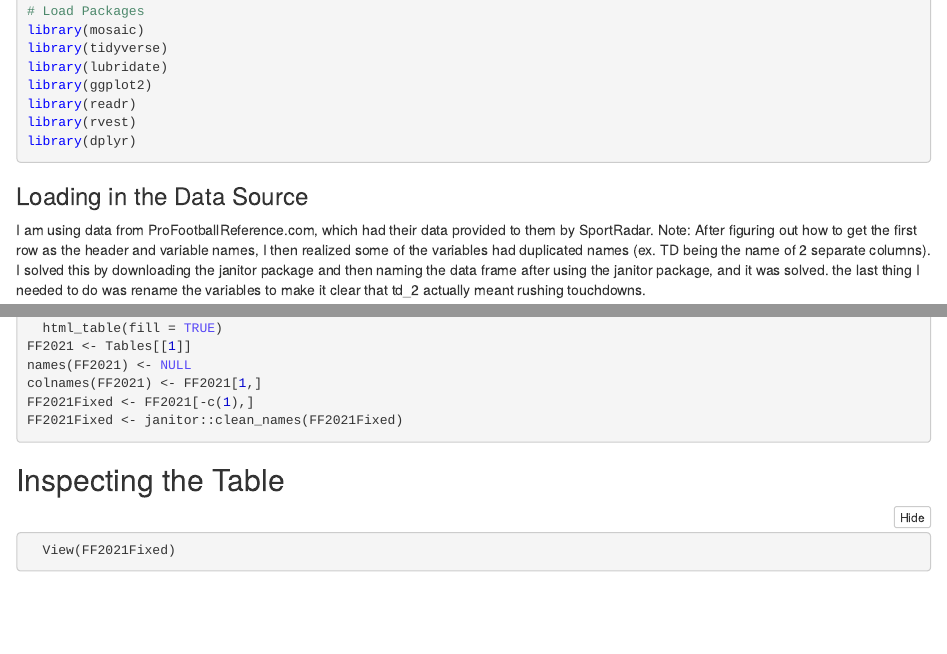
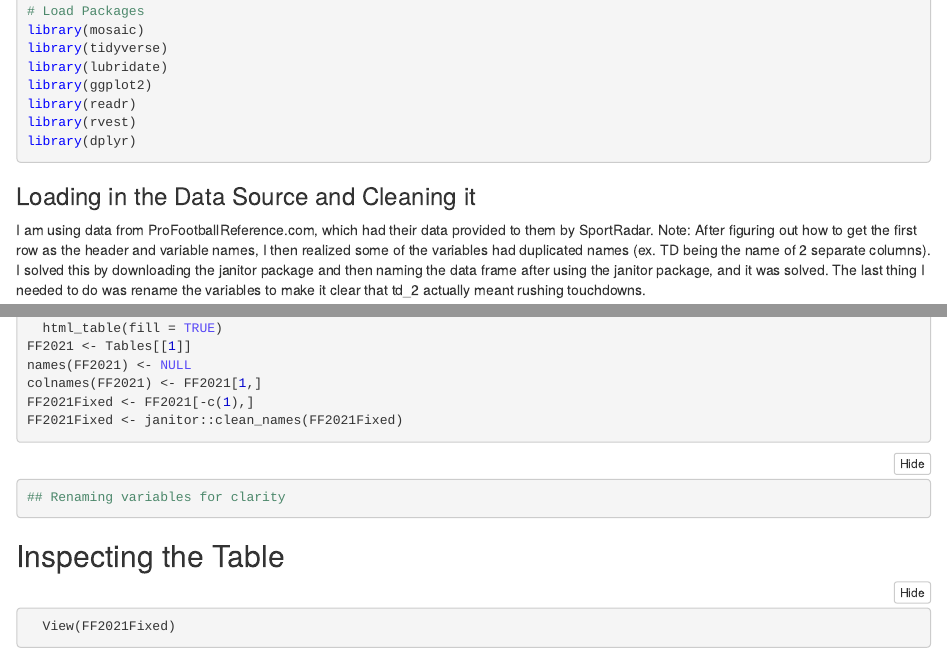
Before and after one commit to JohnnyMills825/FantasyFootball, an R Markdown document (Fantasy Football Research.Rmd): the page in a window 1100 px wide, from 390 px down, and a second part further down, joined at a grey line. The pictures show the output file Fantasy Football Research.nb.html that the author committed with the source, opened offline.

Commit message:
Fixed grammatical errors and made new code chunk to rename variables.

````diff
--- a/Fantasy Football Research.Rmd
+++ b/Fantasy Football Research.Rmd
@@ -27,10 +27,10 @@ library(dplyr)
 
 ```
 
-### Loading in the Data Source
+### Loading in the Data Source and Cleaning it
 
 I am using data from ProFootballReference.com, which had their data provided to them by SportRadar.
-Note: After figuring out how to get the first row as the header and variable names, I then realized some of the variables had duplicated names (ex. TD being the name of 2 separate columns). I solved this by downloading the janitor package and then naming the data frame after using the janitor package, and it was solved. the last thing I needed to do was rename the variables to make it clear that td_2 actually meant rushing touchdowns.
+Note: After figuring out how to get the first row as the header and variable names, I then realized some of the variables had duplicated names (ex. TD being the name of 2 separate columns). I solved this by downloading the janitor package and then naming the data frame after using the janitor package, and it was solved. The last thing I needed to do was rename the variables to make it clear that td_2 actually meant rushing touchdowns.
 ```{r}
 ## Cleaned up Data Table, not sure if there was an easier way to do this
 web_page <- "https://www.pro-football-reference.com/years/2021/fantasy.htm#fantasy::27"
@@ -46,6 +46,16 @@ FF2021Fixed <- janitor::clean_names(FF2021Fixed)
 
 ```
 
+
+```{r}
+## Renaming variables for clarity
+
+
+
+
+```
+
+
 ## Inspecting the Table
 
 
````
Also changed, not shown: Fantasy Football Research.nb.html.
